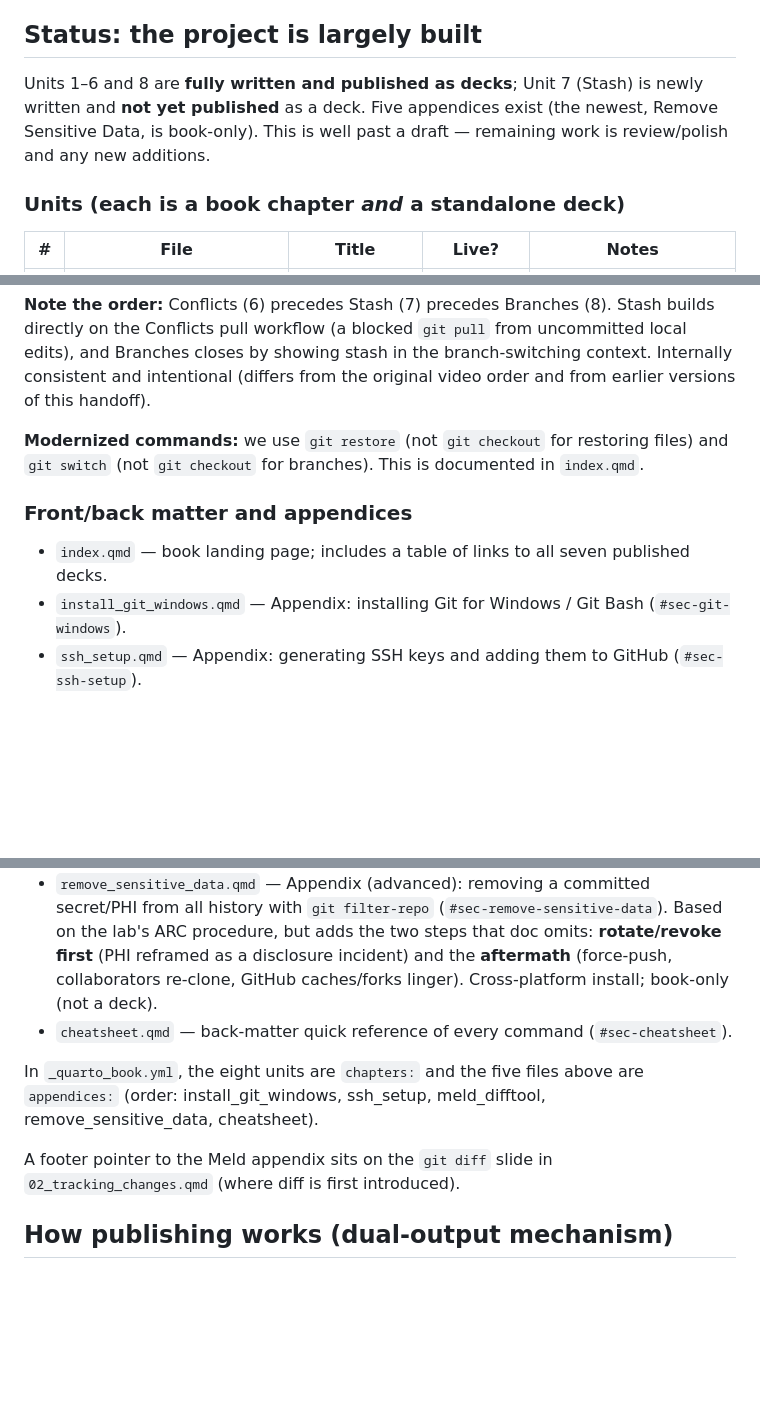
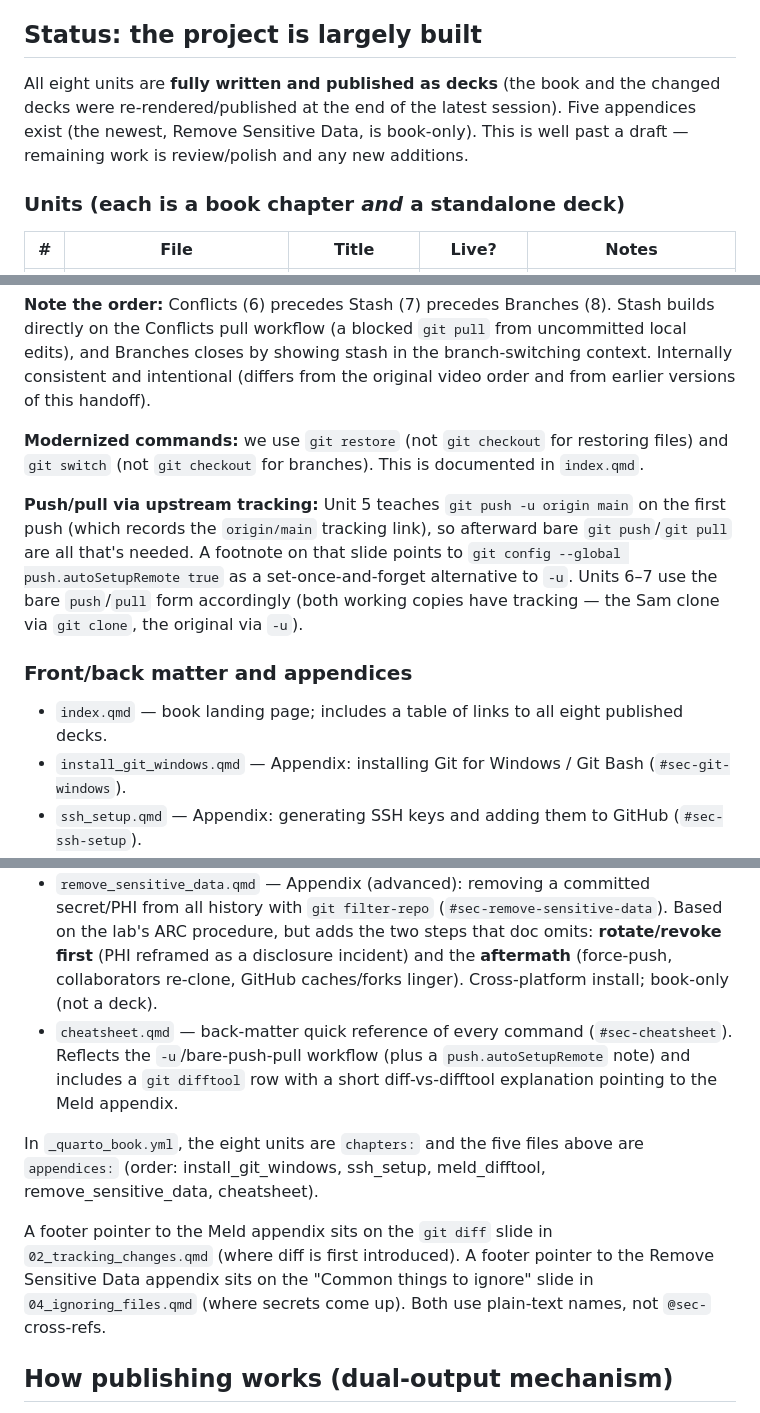
Before and after one commit to jjcurtin/book_git, a Markdown page: HANDOFF.md, 3 parts joined by grey strips. GitHub-like rendering; blank space fills up the shorter version.

Commit message:
update handoff

```diff
--- a/HANDOFF.md
+++ b/HANDOFF.md
@@ -29,7 +29,7 @@ Based on a seven-video Software Carpentry "Git novice" series from UW. Transcrip
 
 ## Status: the project is largely built
 
-Units 1–6 and 8 are **fully written and published as decks**; Unit 7 (Stash) is newly written and **not yet published** as a deck. Five appendices exist (the newest, Remove Sensitive Data, is book-only). This is well past a draft — remaining work is review/polish and any new additions.
+All eight units are **fully written and published as decks** (the book and the changed decks were re-rendered/published at the end of the latest session). Five appendices exist (the newest, Remove Sensitive Data, is book-only). This is well past a draft — remaining work is review/polish and any new additions.
 
 ### Units (each is a book chapter *and* a standalone deck)
 
@@ -48,18 +48,20 @@ Units 1–6 and 8 are **fully written and published as decks**; Unit 7 (Stash) i
 
 **Modernized commands:** we use `git restore` (not `git checkout` for restoring files) and `git switch` (not `git checkout` for branches). This is documented in `index.qmd`.
 
+**Push/pull via upstream tracking:** Unit 5 teaches `git push -u origin main` on the first push (which records the `origin/main` tracking link), so afterward bare `git push`/`git pull` are all that's needed. A footnote on that slide points to `git config --global push.autoSetupRemote true` as a set-once-and-forget alternative to `-u`. Units 6–7 use the bare `push`/`pull` form accordingly (both working copies have tracking — the Sam clone via `git clone`, the original via `-u`).
+
 ### Front/back matter and appendices
 
-- `index.qmd` — book landing page; includes a table of links to all seven published decks.
+- `index.qmd` — book landing page; includes a table of links to all eight published decks.
 - `install_git_windows.qmd` — Appendix: installing Git for Windows / Git Bash (`#sec-git-windows`).
 - `ssh_setup.qmd` — Appendix: generating SSH keys and adding them to GitHub (`#sec-ssh-setup`).
 - `meld_difftool.qmd` — Appendix: installing Meld and configuring it as Git's default `difftool` (`#sec-meld-difftool`). Cross-platform (Win/mac/Linux); includes an optional `mergetool` section. Based on John's ARC docs.
 - `remove_sensitive_data.qmd` — Appendix (advanced): removing a committed secret/PHI from all history with `git filter-repo` (`#sec-remove-sensitive-data`). Based on the lab's ARC procedure, but adds the two steps that doc omits: **rotate/revoke first** (PHI reframed as a disclosure incident) and the **aftermath** (force-push, collaborators re-clone, GitHub caches/forks linger). Cross-platform install; book-only (not a deck).
-- `cheatsheet.qmd` — back-matter quick reference of every command (`#sec-cheatsheet`).
+- `cheatsheet.qmd` — back-matter quick reference of every command (`#sec-cheatsheet`). Reflects the `-u`/bare-push-pull workflow (plus a `push.autoSetupRemote` note) and includes a `git difftool` row with a short diff-vs-difftool explanation pointing to the Meld appendix.
 
 In `_quarto_book.yml`, the eight units are `chapters:` and the five files above are `appendices:` (order: install_git_windows, ssh_setup, meld_difftool, remove_sensitive_data, cheatsheet).
 
-A footer pointer to the Meld appendix sits on the `git diff` slide in `02_tracking_changes.qmd` (where diff is first introduced).
+A footer pointer to the Meld appendix sits on the `git diff` slide in `02_tracking_changes.qmd` (where diff is first introduced). A footer pointer to the Remove Sensitive Data appendix sits on the "Common things to ignore" slide in `04_ignoring_files.qmd` (where secrets come up). Both use plain-text names, not `@sec-` cross-refs.
 
 ## How publishing works (dual-output mechanism)
 
```
Also changed, not shown: other parts of HANDOFF.md (+3 -3 lines).
